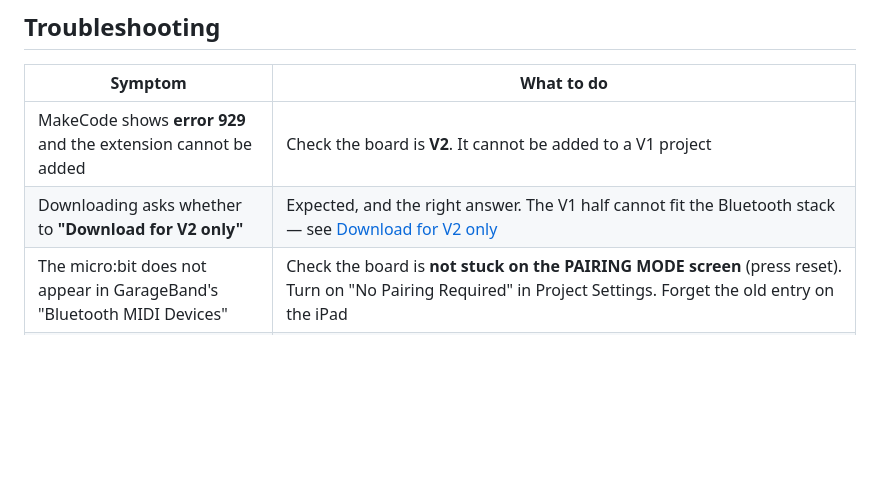
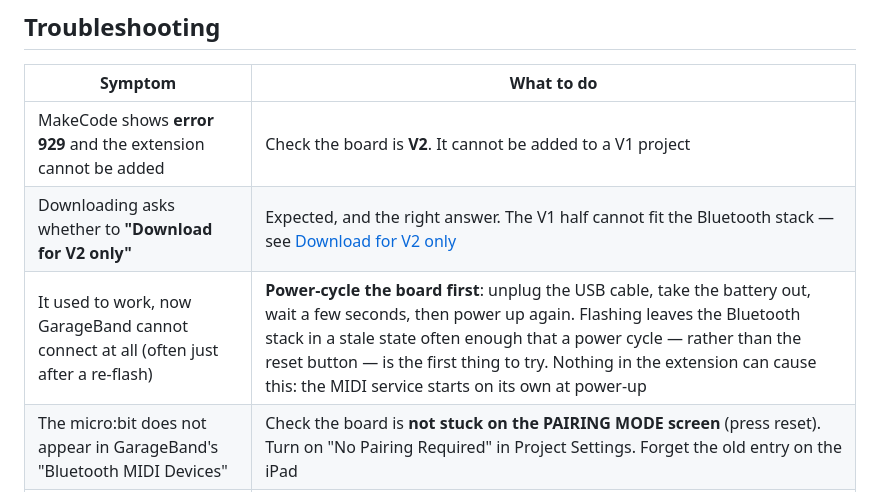
Before and after one commit to hinyhiny/pxt-microbit-garageband-pad, a Markdown page: README.md, the part around the change. Rendered like a GitHub page; blank space fills up the shorter version.

```diff
--- a/README.md
+++ b/README.md
@@ -295,6 +295,7 @@ This package only contains the **pad, connection and expression logic**. Sending
 | --- | --- |
 | MakeCode shows **error 929** and the extension cannot be added | Check the board is **V2**. It cannot be added to a V1 project |
 | Downloading asks whether to **"Download for V2 only"** | Expected, and the right answer. The V1 half cannot fit the Bluetooth stack — see [Download for V2 only](#download-for-v2-only) |
+| It used to work, now GarageBand cannot connect at all (often just after a re-flash) | **Power-cycle the board first**: unplug the USB cable, take the battery out, wait a few seconds, then power up again. Flashing leaves the Bluetooth stack in a stale state often enough that a power cycle — rather than the reset button — is the first thing to try. Nothing in the extension can cause this: the MIDI service starts on its own at power-up |
 | The micro:bit does not appear in GarageBand's "Bluetooth MIDI Devices" | Check the board is **not stuck on the PAIRING MODE screen** (press reset). Turn on "No Pairing Required" in Project Settings. Forget the old entry on the iPad |
 | The list shows plain `BBC micro:bit` with **no `[xxxxx]` suffix** | The **"No Pairing Required" setting is not active** on that board. That is the quickest way to check it: with the setting on, the name always carries the board's five letters. Fix it or every board in the room looks identical — and the sudden-disconnect problem is still there too |
 | Connect flips back to **Not connected** straight away (the micro:bit shows ✓ then ✕) | Follow [Disconnects immediately after connecting](#disconnects-immediately-after-connecting) below |
```
Also changed, not shown: README.ja.md (+1 -0 lines).
